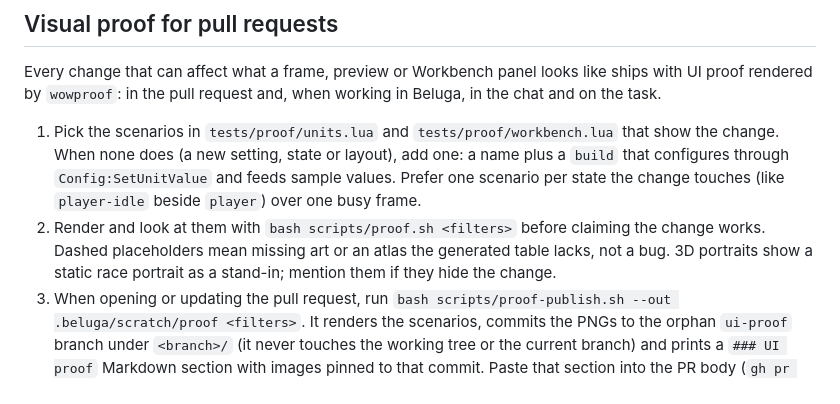
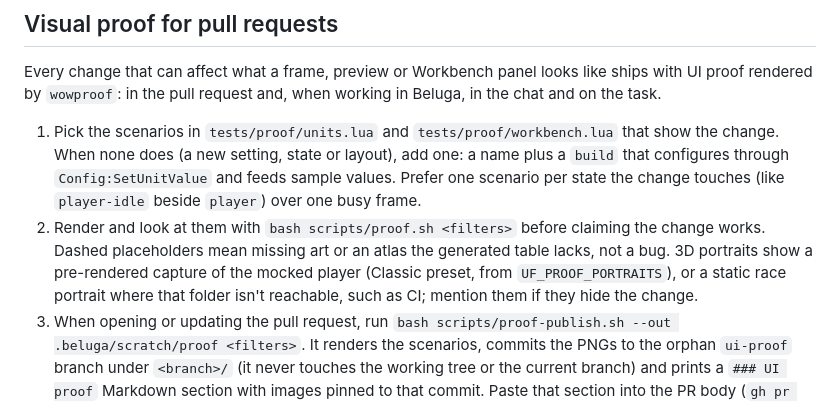
Before and after one commit to voshond/unit-frames, a Markdown page: AGENTS.md, the part around the change. Rendered like a GitHub page.

Commit message:
Describe portrait captures in the proof guide

```diff
--- a/AGENTS.md
+++ b/AGENTS.md
@@ -103,7 +103,7 @@ luajit tests/run.lua workbench -t "preview"
 Every change that can affect what a frame, preview or Workbench panel looks like ships with UI proof rendered by `wowproof`: in the pull request and, when working in Beluga, in the chat and on the task.
 
 1. Pick the scenarios in `tests/proof/units.lua` and `tests/proof/workbench.lua` that show the change. When none does (a new setting, state or layout), add one: a name plus a `build` that configures through `Config:SetUnitValue` and feeds sample values. Prefer one scenario per state the change touches (like `player-idle` beside `player`) over one busy frame.
-2. Render and look at them with `bash scripts/proof.sh <filters>` before claiming the change works. Dashed placeholders mean missing art or an atlas the generated table lacks, not a bug. 3D portraits show a static race portrait as a stand-in; mention them if they hide the change.
+2. Render and look at them with `bash scripts/proof.sh <filters>` before claiming the change works. Dashed placeholders mean missing art or an atlas the generated table lacks, not a bug. 3D portraits show a pre-rendered capture of the mocked player (Classic preset, from `UF_PROOF_PORTRAITS`), or a static race portrait where that folder isn't reachable, such as CI; mention them if they hide the change.
 3. When opening or updating the pull request, run `bash scripts/proof-publish.sh --out .beluga/scratch/proof <filters>`. It renders the scenarios, commits the PNGs to the orphan `ui-proof` branch under `<branch>/` (it never touches the working tree or the current branch) and prints a `### UI proof` Markdown section with images pinned to that commit. Paste that section into the PR body (`gh pr create --body-file` or `gh pr edit --body-file`). Re-run it after visual changes in review; old links keep showing the earlier images. `--dry-run` skips the push.
 4. In Beluga, show the same PNGs in the answer as Markdown images with their absolute paths under `.beluga/scratch/proof/`, and attach each one to the worktree's task with `task_attach_proof` (kind `image`).
 5. Proof shows mocked rendering only. Still list what needs in-game verification (see Verification above): combat, secret values, taint, Edit Mode and live unit changes.
```
